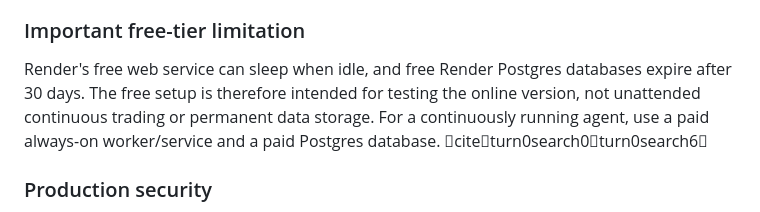
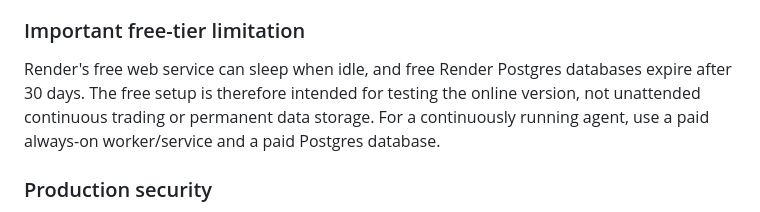
Before and after one commit to Tahmoures54/NobitexAgent, a Markdown page: README.md, the part around the change. Rendered like a GitHub page.

Commit message:
Clean deployment documentation markup

```diff
--- a/README.md
+++ b/README.md
@@ -129,7 +129,7 @@ The service is configured for one process because the scanner cache and schedule
 
 ### Important free-tier limitation
 
-Render's free web service can sleep when idle, and free Render Postgres databases expire after 30 days. The free setup is therefore intended for testing the online version, not unattended continuous trading or permanent data storage. For a continuously running agent, use a paid always-on worker/service and a paid Postgres database. citeturn0search0turn0search6
+Render's free web service can sleep when idle, and free Render Postgres databases expire after 30 days. The free setup is therefore intended for testing the online version, not unattended continuous trading or permanent data storage. For a continuously running agent, use a paid always-on worker/service and a paid Postgres database.
 
 ### Production security
 
```
